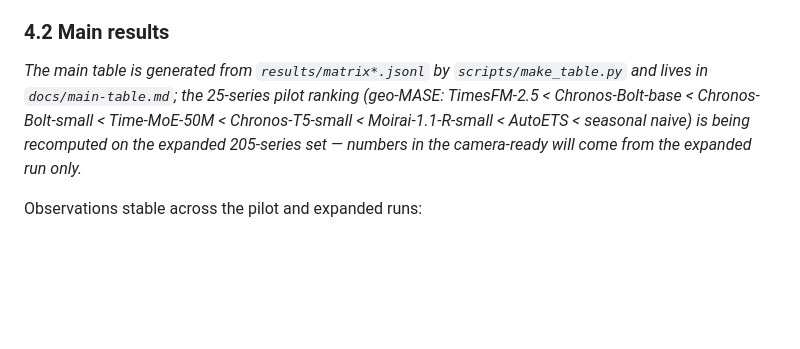
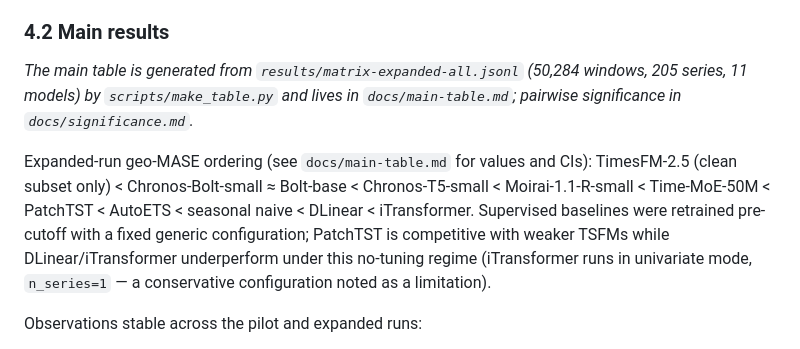
Before and after one commit to wookat/livets-bench, a Markdown page: docs/paper-draft.md, the part around the change. Drawn GitHub-style; blank space fills up the shorter version.

Commit message:
Paper draft: expanded-run results section

```diff
--- a/docs/paper-draft.md
+++ b/docs/paper-draft.md
@@ -57,7 +57,9 @@ Snapshots and manifests live in object storage (Cloudflare R2); a monthly evalua
 
 ### 4.2 Main results
 
-*The main table is generated from `results/matrix*.jsonl` by `scripts/make_table.py` and lives in `docs/main-table.md`; the 25-series pilot ranking (geo-MASE: TimesFM-2.5 < Chronos-Bolt-base < Chronos-Bolt-small < Time-MoE-50M < Chronos-T5-small < Moirai-1.1-R-small < AutoETS < seasonal naive) is being recomputed on the expanded 205-series set — numbers in the camera-ready will come from the expanded run only.*
+*The main table is generated from `results/matrix-expanded-all.jsonl` (50,284 windows, 205 series, 11 models) by `scripts/make_table.py` and lives in `docs/main-table.md`; pairwise significance in `docs/significance.md`.*
+
+Expanded-run geo-MASE ordering (see `docs/main-table.md` for values and CIs): TimesFM-2.5 (clean subset only) < Chronos-Bolt-small ≈ Bolt-base < Chronos-T5-small < Moirai-1.1-R-small < Time-MoE-50M < PatchTST < AutoETS < seasonal naive < DLinear < iTransformer. Supervised baselines were retrained pre-cutoff with a fixed generic configuration; PatchTST is competitive with weaker TSFMs while DLinear/iTransformer underperform under this no-tuning regime (iTransformer runs in univariate mode, `n_series=1` — a conservative configuration noted as a limitation).
 
 Observations stable across the pilot and expanded runs:
 
```
